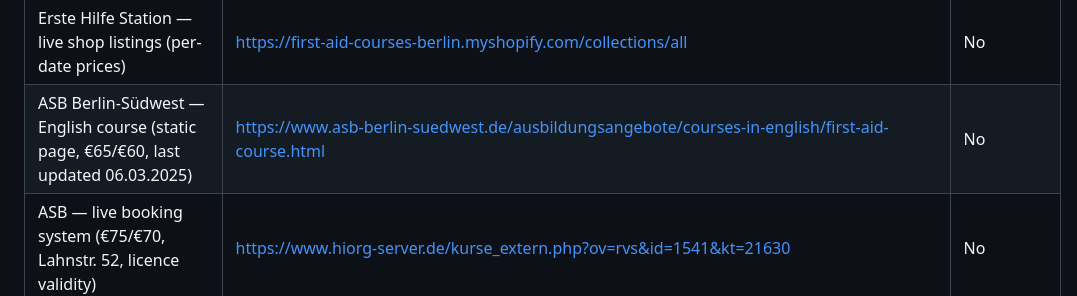
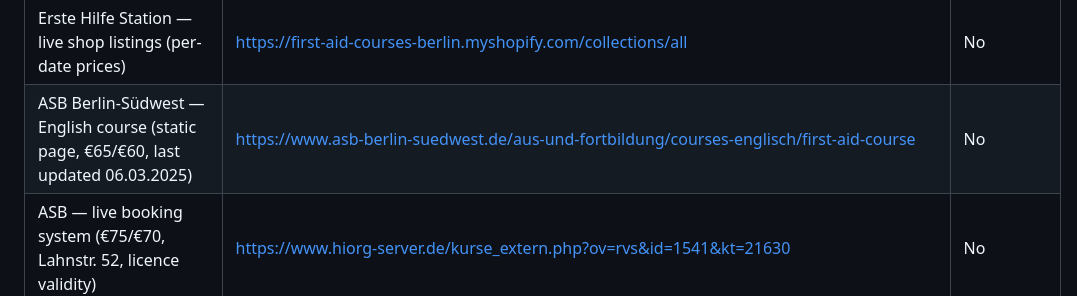
Before and after one commit to agusgonzaleznic/drive-berlin, a Markdown page: docs/knowledge-base/prerequisites.md, the part around the change. GitHub-like rendering.

```diff
--- a/docs/knowledge-base/prerequisites.md
+++ b/docs/knowledge-base/prerequisites.md
@@ -262,7 +262,7 @@ These belong to the application and exam stages, and some apply to a different p
 | Erste Hilfe Station — dates and places | https://www.first-aid-course-english-berlin.com/dates-places | No |
 | Erste Hilfe Station — prices & FAQ (€72.99, +€10 cash surcharge, 7.5 h, Bürgeramt keeps original) | https://www.first-aid-course-english-berlin.com/prices-faq | No |
 | Erste Hilfe Station — live shop listings (per-date prices) | https://first-aid-courses-berlin.myshopify.com/collections/all | No |
-| ASB Berlin-Südwest — English course (static page, €65/€60, last updated 06.03.2025) | https://www.asb-berlin-suedwest.de/ausbildungsangebote/courses-in-english/first-aid-course.html | No |
+| ASB Berlin-Südwest — English course (static page, €65/€60, last updated 06.03.2025) | https://www.asb-berlin-suedwest.de/aus-und-fortbildung/courses-englisch/first-aid-course | No |
 | ASB — live booking system (€75/€70, Lahnstr. 52, licence validity) | https://www.hiorg-server.de/kurse_extern.php?ov=rvs&id=1541&kt=21630 | No |
 | DRK Berlin-Zentrum — English first aid (€80, currently paused) | https://www.drk-berlin-zentrum.de/angebote/kurse-in-erster-hilfe/first-aid-in-english.html | No |
 | SoftAid Berlin — *Führerschein* first aid, 14 venues | https://soft-aid.de/erste-hilfe/fuehrerschein/berlin | No |
```
Also changed, not shown: docs/knowledge-base/argentina-conversion.md (+1 -1 lines).
